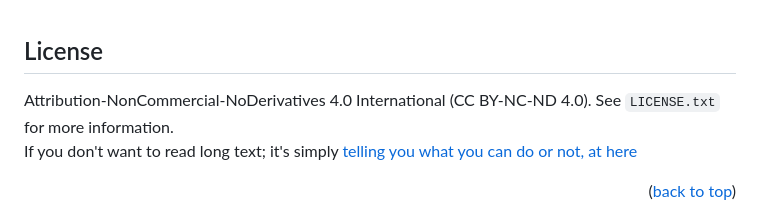
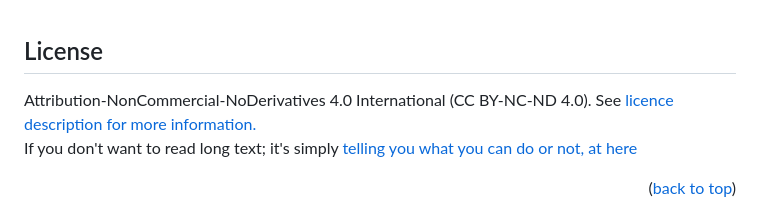
Before and after one commit to noxsener/developers_universe_client, a Markdown page: README.md, the part around the change. Rendered like a GitHub page.

Commit message:
Update README.md
update licence info and link

```diff
--- a/README.md
+++ b/README.md
@@ -162,7 +162,7 @@ Don't forget to give the project a star! Thanks again!
 
 ## License
 
-Attribution-NonCommercial-NoDerivatives 4.0 International (CC BY-NC-ND 4.0). See `LICENSE.txt` for more information.
+Attribution-NonCommercial-NoDerivatives 4.0 International (CC BY-NC-ND 4.0). See <a href="https://creativecommons.org/licenses/by-nc-nd/4.0/legalcode"> licence description for more information. </a>
 <br>
 If you don't want to read long text; it's simply [telling you what you can do or not, at here](https://creativecommons.org/licenses/by-nc-nd/4.0/)
 
```
